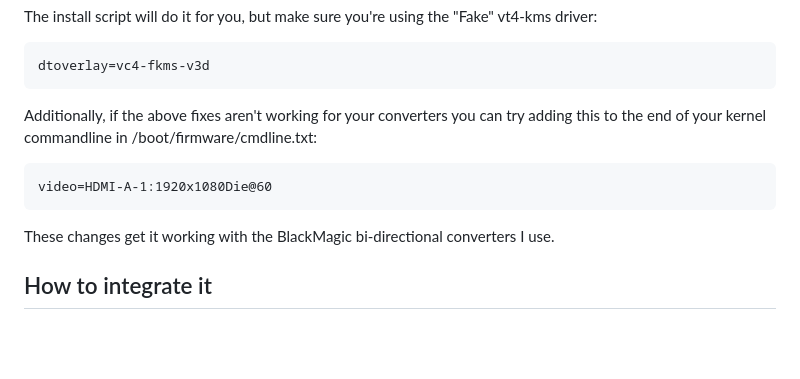
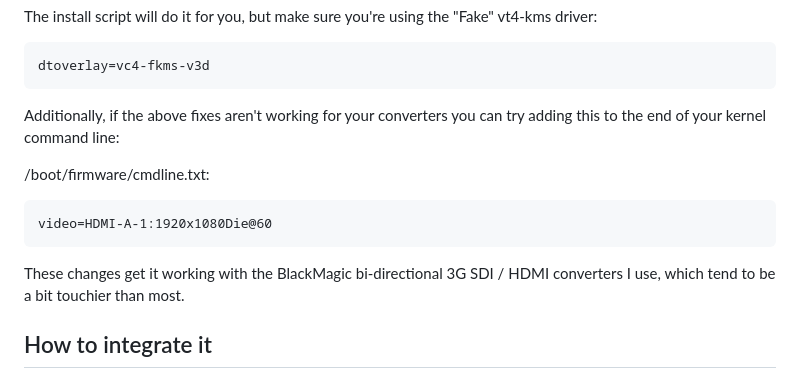
Before and after one commit to yatesdr/bugger, a Markdown page: README.md, the part around the change. Rendered like a GitHub page; blank space fills up the shorter version.

````diff
--- a/README.md
+++ b/README.md
@@ -23,12 +23,14 @@ The install script will do it for you, but make sure you're using the "Fake" vt4
 dtoverlay=vc4-fkms-v3d
 ```
 
-Additionally, if the above fixes aren't working for your converters you can try adding this to the end of your kernel commandline in /boot/firmware/cmdline.txt:
+Additionally, if the above fixes aren't working for your converters you can try adding this to the end of your kernel command line:
+
+/boot/firmware/cmdline.txt:
 ```
 video=HDMI-A-1:1920x1080Die@60
 ```
 
-These changes get it working with the BlackMagic bi-directional converters I use.
+These changes get it working with the BlackMagic bi-directional 3G SDI / HDMI converters I use, which tend to be a bit touchier than most.
 
 
 
````
